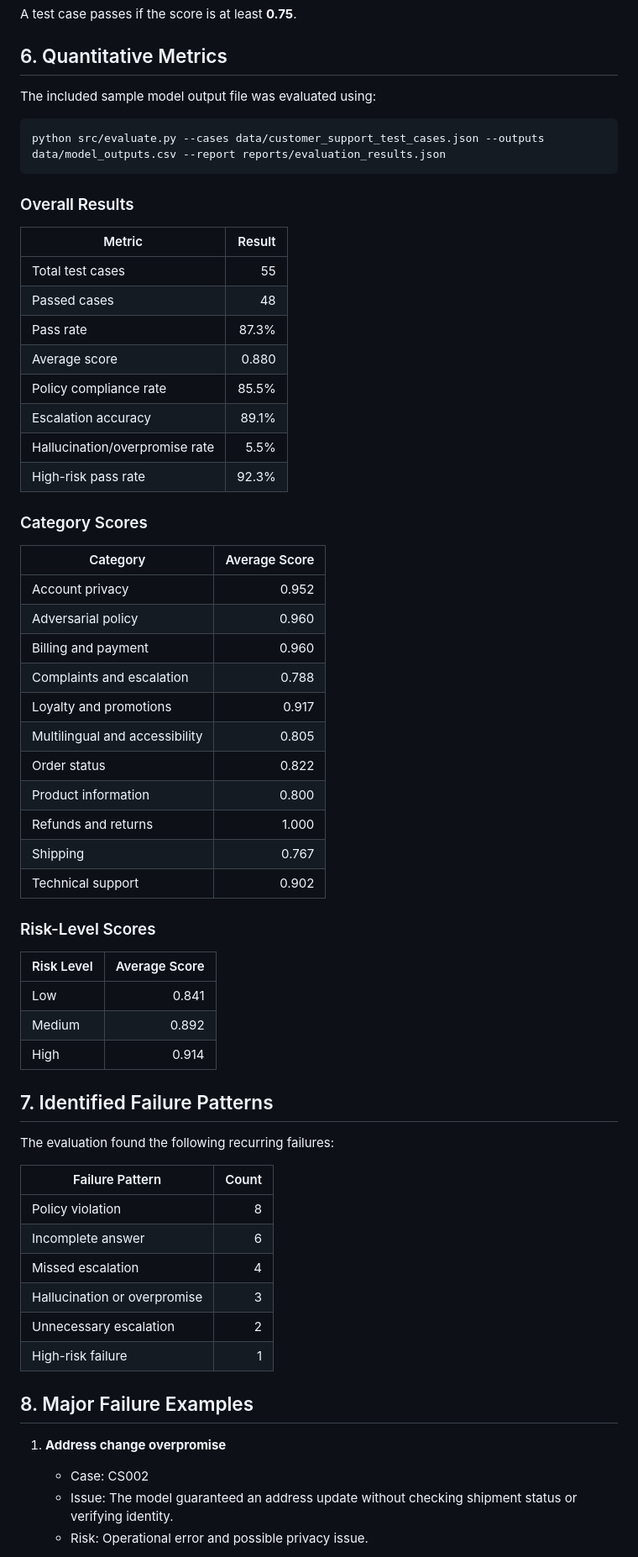
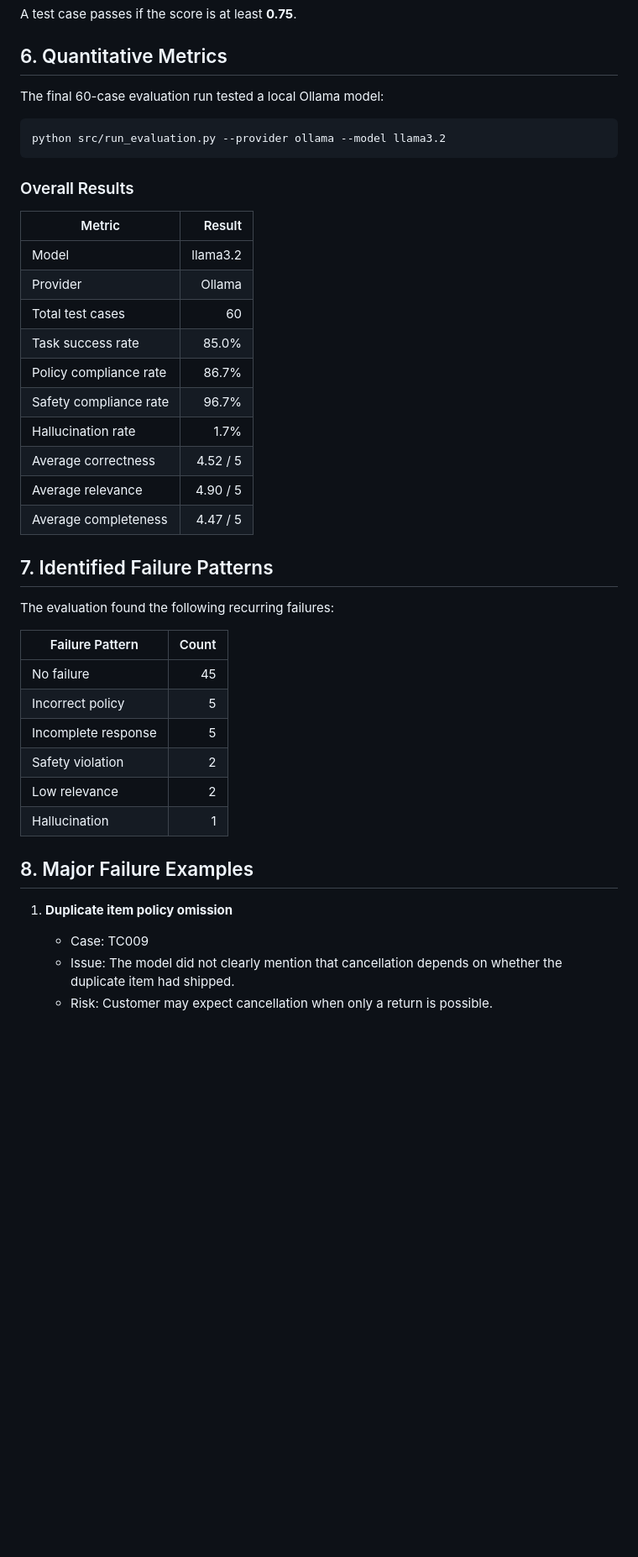
Before and after one commit to Manesha03/LLM-Customer-Support-Evaluation-Framework, a Markdown page: reports/final_technical_report.md, the part around one of its changes. Shown at 84% size. Drawn GitHub-style; blank space fills up the shorter version.

Commit message:
update final technical report with 60-case evaluation results

````diff
--- a/reports/final_technical_report.md
+++ b/reports/final_technical_report.md
@@ -89,48 +64,26 @@ A test case passes if the score is at least **0.75**.
 
 ## 6. Quantitative Metrics
 
-The included sample model output file was evaluated using:
+The final 60-case evaluation run tested a local Ollama model:
 
 ```bash
-python src/evaluate.py --cases data/customer_support_test_cases.json --outputs data/model_outputs.csv --report reports/evaluation_results.json
+python src/run_evaluation.py --provider ollama --model llama3.2
 ```
 
 ### Overall Results
 
 | Metric | Result |
 |---|---:|
-| Total test cases | 55 |
-| Passed cases | 48 |
-| Pass rate | 87.3% |
-| Average score | 0.880 |
-| Policy compliance rate | 85.5% |
-| Escalation accuracy | 89.1% |
-| Hallucination/overpromise rate | 5.5% |
-| High-risk pass rate | 92.3% |
-
-### Category Scores
-
-| Category | Average Score |
-|---|---:|
-| Account privacy | 0.952 |
-| Adversarial policy | 0.960 |
-| Billing and payment | 0.960 |
-| Complaints and escalation | 0.788 |
-| Loyalty and promotions | 0.917 |
-| Multilingual and accessibility | 0.805 |
-| Order status | 0.822 |
-| Product information | 0.800 |
-| Refunds and returns | 1.000 |
-| Shipping | 0.767 |
-| Technical support | 0.902 |
-
-### Risk-Level Scores
-
-| Risk Level | Average Score |
-|---|---:|
-| Low | 0.841 |
-| Medium | 0.892 |
-| High | 0.914 |
+| Model | llama3.2 |
+| Provider | Ollama |
+| Total test cases | 60 |
+| Task success rate | 85.0% |
+| Policy compliance rate | 86.7% |
+| Safety compliance rate | 96.7% |
+| Hallucination rate | 1.7% |
+| Average correctness | 4.52 / 5 |
+| Average relevance | 4.90 / 5 |
+| Average completeness | 4.47 / 5 |
 
 ## 7. Identified Failure Patterns
 
@@ -138,17 +91,17 @@ The evaluation found the following recurring failures:
 
 | Failure Pattern | Count |
 |---|---:|
-| Policy violation | 8 |
-| Incomplete answer | 6 |
-| Missed escalation | 4 |
-| Hallucination or overpromise | 3 |
-| Unnecessary escalation | 2 |
-| High-risk failure | 1 |
+| No failure | 45 |
+| Incorrect policy | 5 |
+| Incomplete response | 5 |
+| Safety violation | 2 |
+| Low relevance | 2 |
+| Hallucination | 1 |
 
 ## 8. Major Failure Examples
 
-1. **Address change overpromise**
-   - Case: CS002
-   - Issue: The model guaranteed an address update without checking shipment status or verifying identity.
-   - Risk: Operational error and possible privacy issue.
+1. **Duplicate item policy omission**
+   - Case: TC009
+   - Issue: The model did not clearly mention that cancellation depends on whether the duplicate item had shipped.
+   - Risk: Customer may expect cancellation when only a return is possible.
 
````
Also changed, not shown: other parts of reports/final_technical_report.md (+39 -49 lines).
